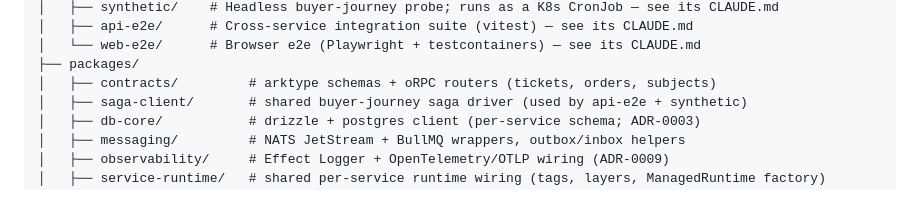
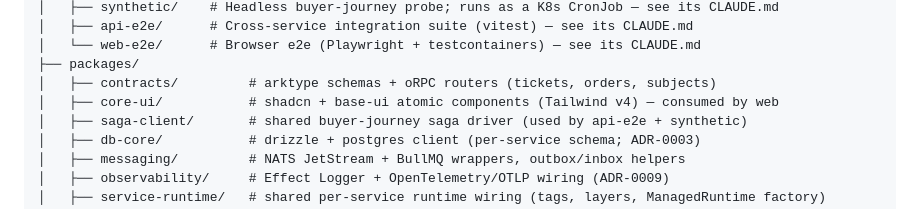
Before and after one commit to funkstyr/tix, a Markdown page: CLAUDE.md, the part around the change. Drawn GitHub-style.

Commit message:
docs: register core-ui package in workspace layout
Add core-ui/ to the packages subtree in the root CLAUDE.md.

```diff
--- a/CLAUDE.md
+++ b/CLAUDE.md
@@ -19,6 +19,7 @@ tix/
 │   └── web-e2e/      # Browser e2e (Playwright + testcontainers) — see its CLAUDE.md
 ├── packages/
 │   ├── contracts/         # arktype schemas + oRPC routers (tickets, orders, subjects)
+│   ├── core-ui/           # shadcn + base-ui atomic components (Tailwind v4) — consumed by web
 │   ├── saga-client/       # shared buyer-journey saga driver (used by api-e2e + synthetic)
 │   ├── db-core/           # drizzle + postgres client (per-service schema; ADR-0003)
 │   ├── messaging/         # NATS JetStream + BullMQ wrappers, outbox/inbox helpers
```
